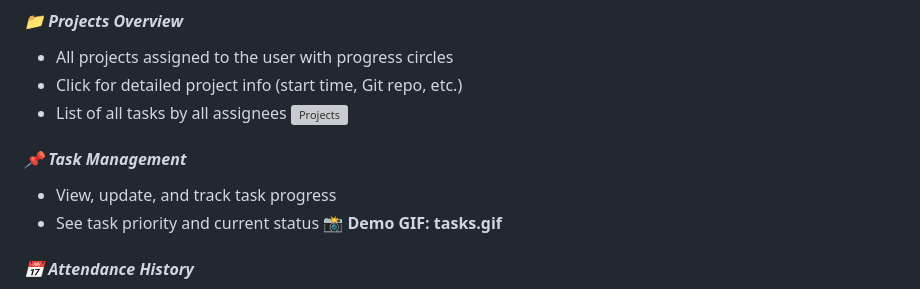
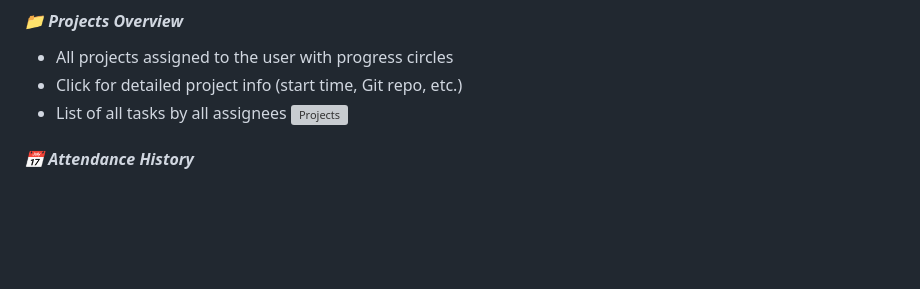
Before and after one commit to jijinjebanesh/attendzone, a Markdown page: README.md, the part around the change. GitHub-like rendering; blank space fills up the shorter version; grey boxes are pictures that could not be loaded.

```diff
--- a/README.md
+++ b/README.md
@@ -22,11 +22,6 @@
 * List of all tasks by all assignees
 ![Projects](assets/images/projectspage_original.gif)
 
-#### *📌 Task Management*
-
-* View, update, and track task progress
-* See task priority and current status
-  📸 **Demo GIF: tasks.gif**
 
 #### *📅 Attendance History*
 
```
